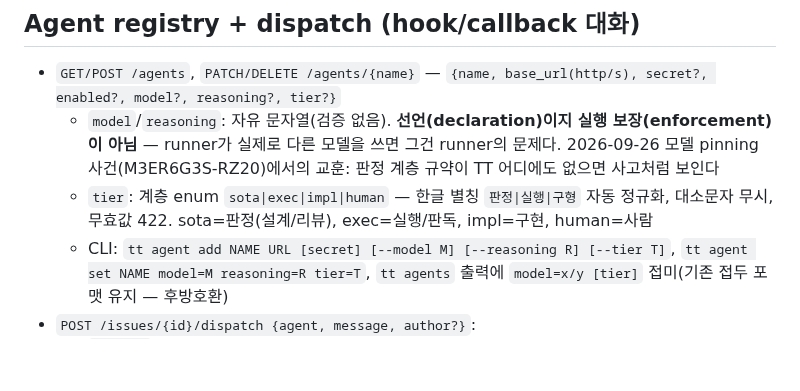
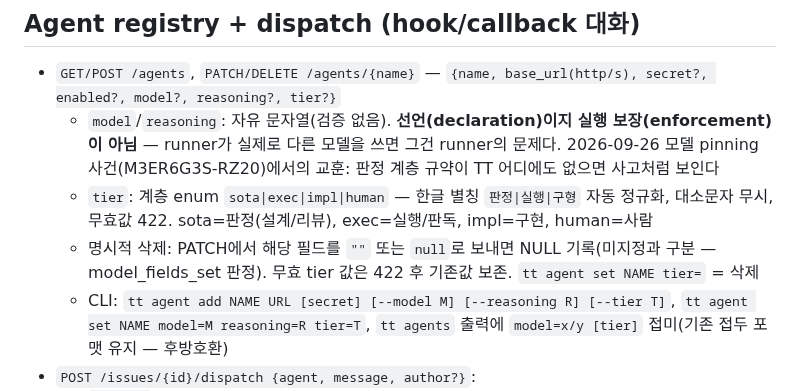
Before and after one commit to plainOldCode/think-tank, a Markdown page: docs/API.md, the part around the change. Drawn GitHub-style; blank space fills up the shorter version.

Commit message:
M3ER6G3S-RZ20: api.md에 tier 명시적 삭제 규약 보강(docs+서빙본)

```diff
--- a/docs/API.md
+++ b/docs/API.md
@@ -55,6 +55,7 @@ CLI: `tt contract`, `tt done ID --report FILE`, `tt verify ID --report FILE`.
 - `GET/POST /agents`, `PATCH/DELETE /agents/{name}` — `{name, base_url(http/s), secret?, enabled?, model?, reasoning?, tier?}`
   - `model`/`reasoning`: 자유 문자열(검증 없음). **선언(declaration)이지 실행 보장(enforcement)이 아님** — runner가 실제로 다른 모델을 쓰면 그건 runner의 문제다. 2026-09-26 모델 pinning 사건(M3ER6G3S-RZ20)에서의 교훈: 판정 계층 규약이 TT 어디에도 없으면 사고처럼 보인다
   - `tier`: 계층 enum `sota|exec|impl|human` — 한글 별칭 `판정|실행|구형` 자동 정규화, 대소문자 무시, 무효값 422. sota=판정(설계/리뷰), exec=실행/판독, impl=구현, human=사람
+  - 명시적 삭제: PATCH에서 해당 필드를 `""` 또는 `null`로 보내면 NULL 기록(미지정과 구분 — model_fields_set 판정). 무효 tier 값은 422 후 기존값 보존. `tt agent set NAME tier=` = 삭제
   - CLI: `tt agent add NAME URL [secret] [--model M] [--reasoning R] [--tier T]`, `tt agent set NAME model=M reasoning=R tier=T`, `tt agents` 출력에 `model=x/y [tier]` 접미(기존 접두 포맷 유지 — 후방호환)
 - `POST /issues/{id}/dispatch {agent, message, author?}`:
   1. `message`를 issue 댓글로 기록 (author=지시자)
```
Also changed, not shown: server/static/api.md (+1 -1 lines).
